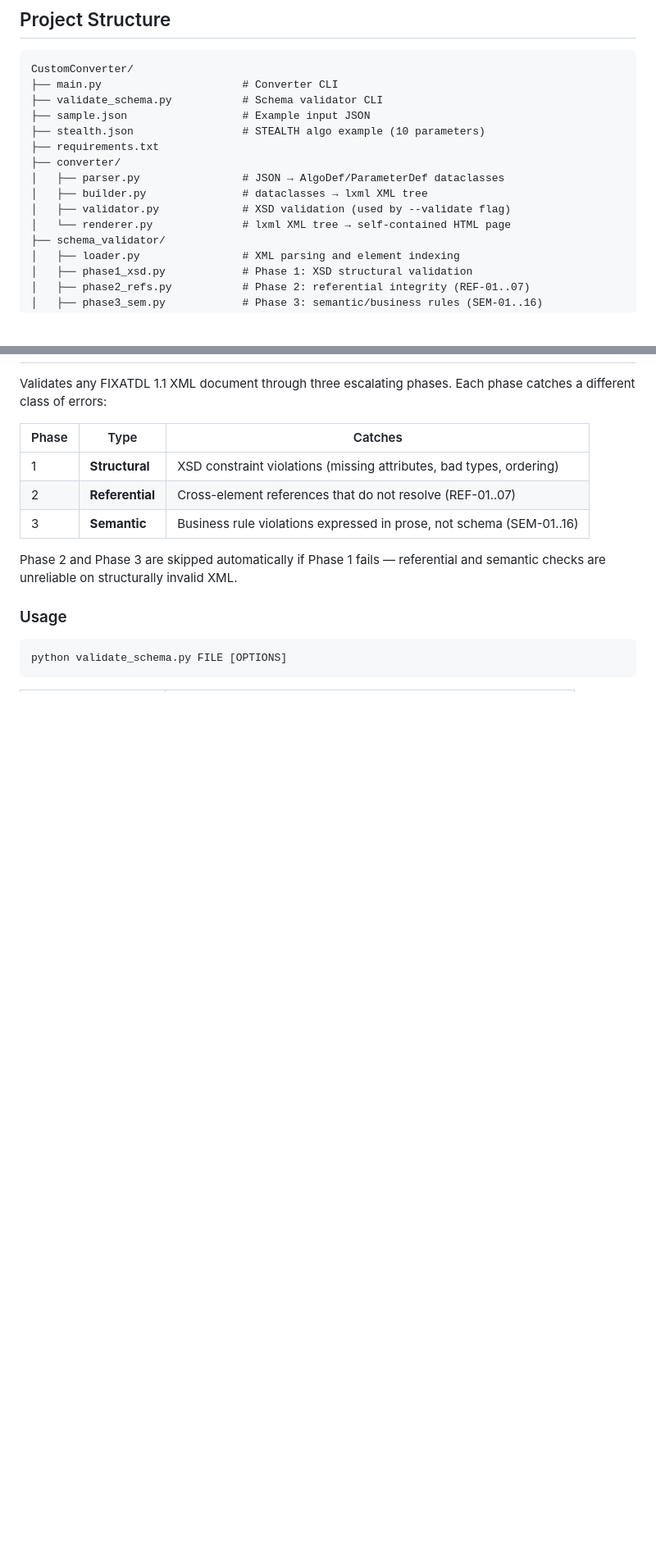
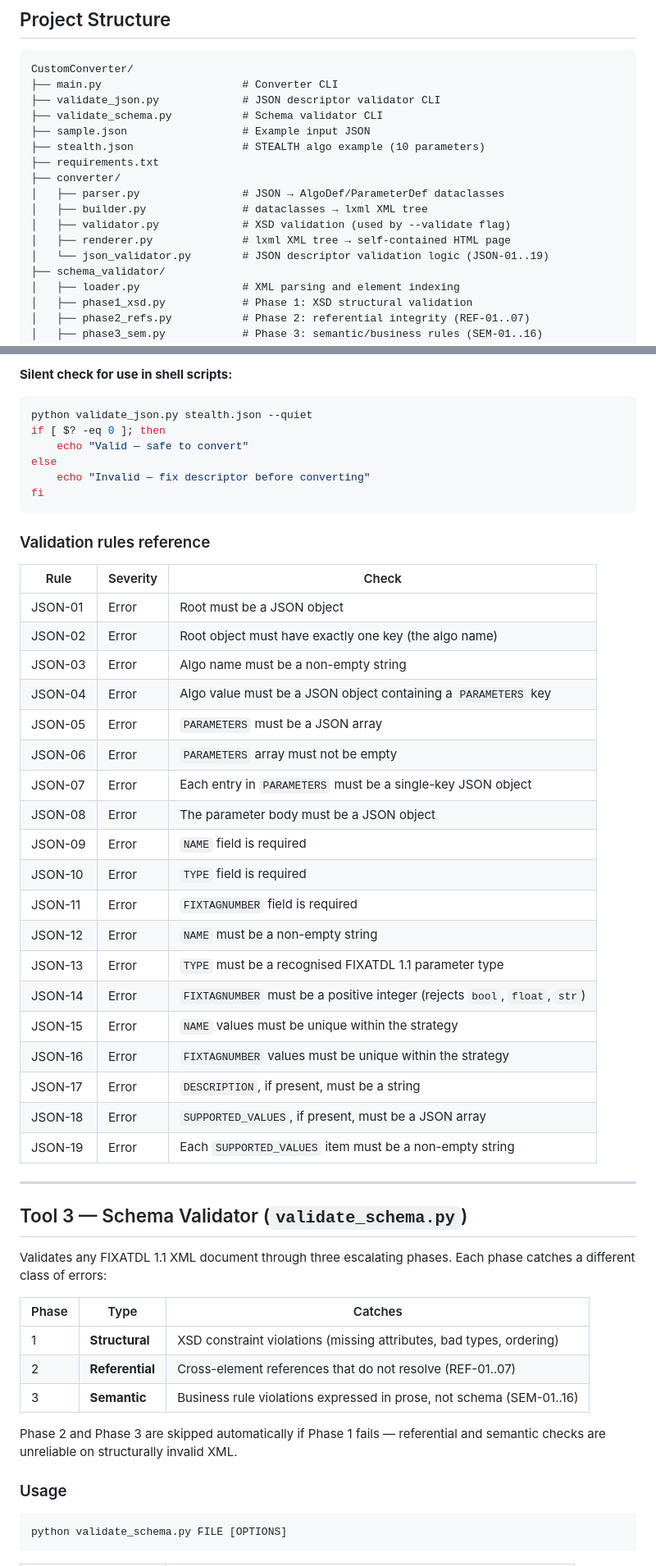
Before and after one commit to dmitryaleks/CustomConverter, a Markdown page: README.md, 2 parts joined by grey strips. Shown at 82% size. Drawn GitHub-style; blank space fills up the shorter version.

````diff
--- a/README.md
+++ b/README.md
@@ -27,6 +28,7 @@ pip install -r requirements.txt
 ```
 CustomConverter/
 ├── main.py                      # Converter CLI
+├── validate_json.py             # JSON descriptor validator CLI
 ├── validate_schema.py           # Schema validator CLI
 ├── sample.json                  # Example input JSON
 ├── stealth.json                 # STEALTH algo example (10 parameters)
@@ -35,7 +37,8 @@ CustomConverter/
 │   ├── parser.py                # JSON → AlgoDef/ParameterDef dataclasses
 │   ├── builder.py               # dataclasses → lxml XML tree
 │   ├── validator.py             # XSD validation (used by --validate flag)
-│   └── renderer.py              # lxml XML tree → self-contained HTML page
+│   ├── renderer.py              # lxml XML tree → self-contained HTML page
+│   └── json_validator.py        # JSON descriptor validation logic (JSON-01..19)
 ├── schema_validator/
 │   ├── loader.py                # XML parsing and element indexing
 │   ├── phase1_xsd.py            # Phase 1: XSD structural validation
@@ -251,3 +317,41 @@ The generated XML follows the FIXATDL 1.1 structure. For `sample.json`:
+**Silent check for use in shell scripts:**
+
+```bash
+python validate_json.py stealth.json --quiet
+if [ $? -eq 0 ]; then
+    echo "Valid — safe to convert"
+else
+    echo "Invalid — fix descriptor before converting"
+fi
+```
+
+### Validation rules reference
+
+| Rule | Severity | Check |
+|---|---|---|
+| JSON-01 | Error | Root must be a JSON object |
+| JSON-02 | Error | Root object must have exactly one key (the algo name) |
+| JSON-03 | Error | Algo name must be a non-empty string |
+| JSON-04 | Error | Algo value must be a JSON object containing a `PARAMETERS` key |
+| JSON-05 | Error | `PARAMETERS` must be a JSON array |
+| JSON-06 | Error | `PARAMETERS` array must not be empty |
+| JSON-07 | Error | Each entry in `PARAMETERS` must be a single-key JSON object |
+| JSON-08 | Error | The parameter body must be a JSON object |
+| JSON-09 | Error | `NAME` field is required |
+| JSON-10 | Error | `TYPE` field is required |
+| JSON-11 | Error | `FIXTAGNUMBER` field is required |
+| JSON-12 | Error | `NAME` must be a non-empty string |
+| JSON-13 | Error | `TYPE` must be a recognised FIXATDL 1.1 parameter type |
+| JSON-14 | Error | `FIXTAGNUMBER` must be a positive integer (rejects `bool`, `float`, `str`) |
+| JSON-15 | Error | `NAME` values must be unique within the strategy |
+| JSON-16 | Error | `FIXTAGNUMBER` values must be unique within the strategy |
+| JSON-17 | Error | `DESCRIPTION`, if present, must be a string |
+| JSON-18 | Error | `SUPPORTED_VALUES`, if present, must be a JSON array |
+| JSON-19 | Error | Each `SUPPORTED_VALUES` item must be a non-empty string |
+
+---
+
+## Tool 3 — Schema Validator (`validate_schema.py`)
 
 Validates any FIXATDL 1.1 XML document through three escalating phases. Each phase catches a different class of errors:
 
````
Also changed, not shown: other parts of README.md (+85 -16 lines).
